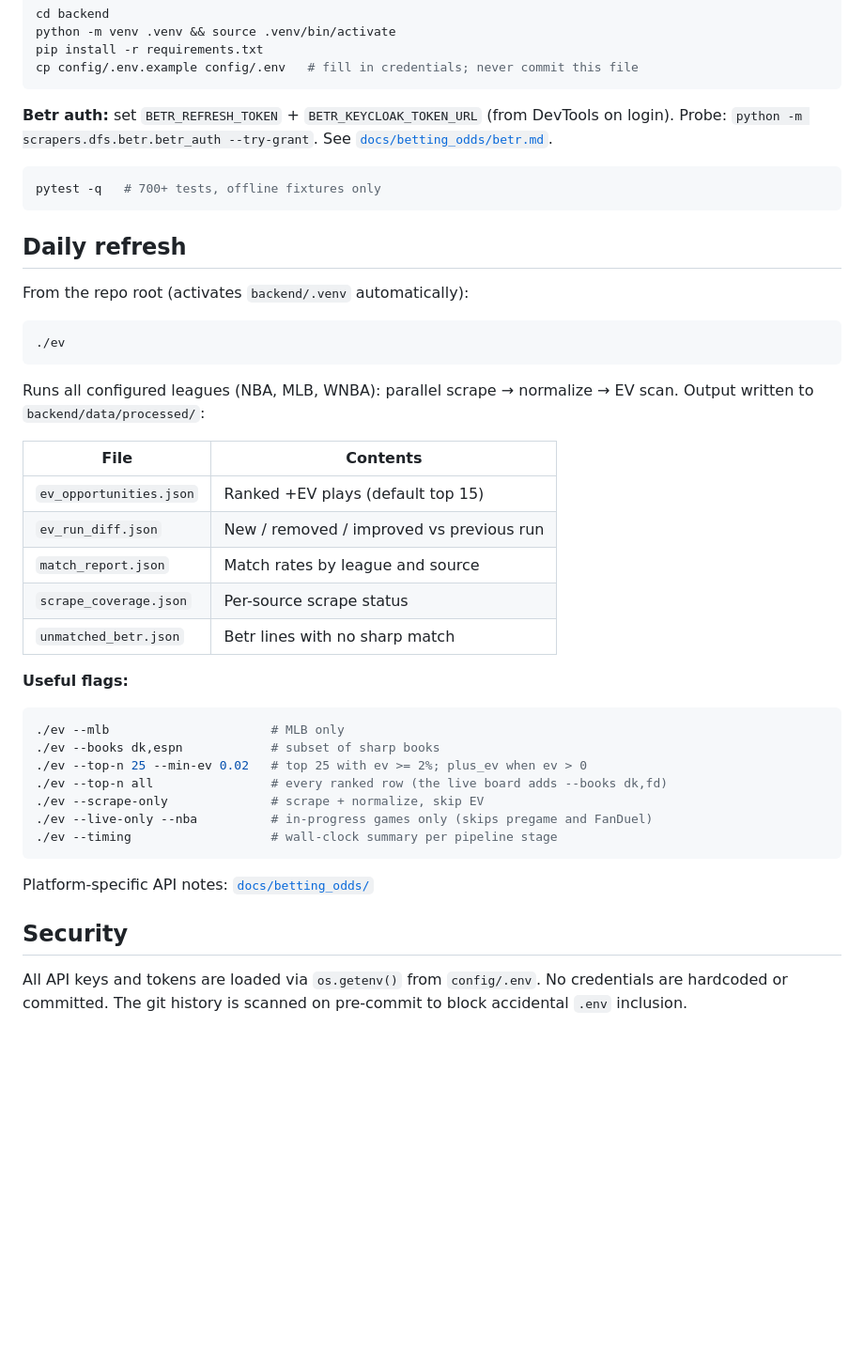
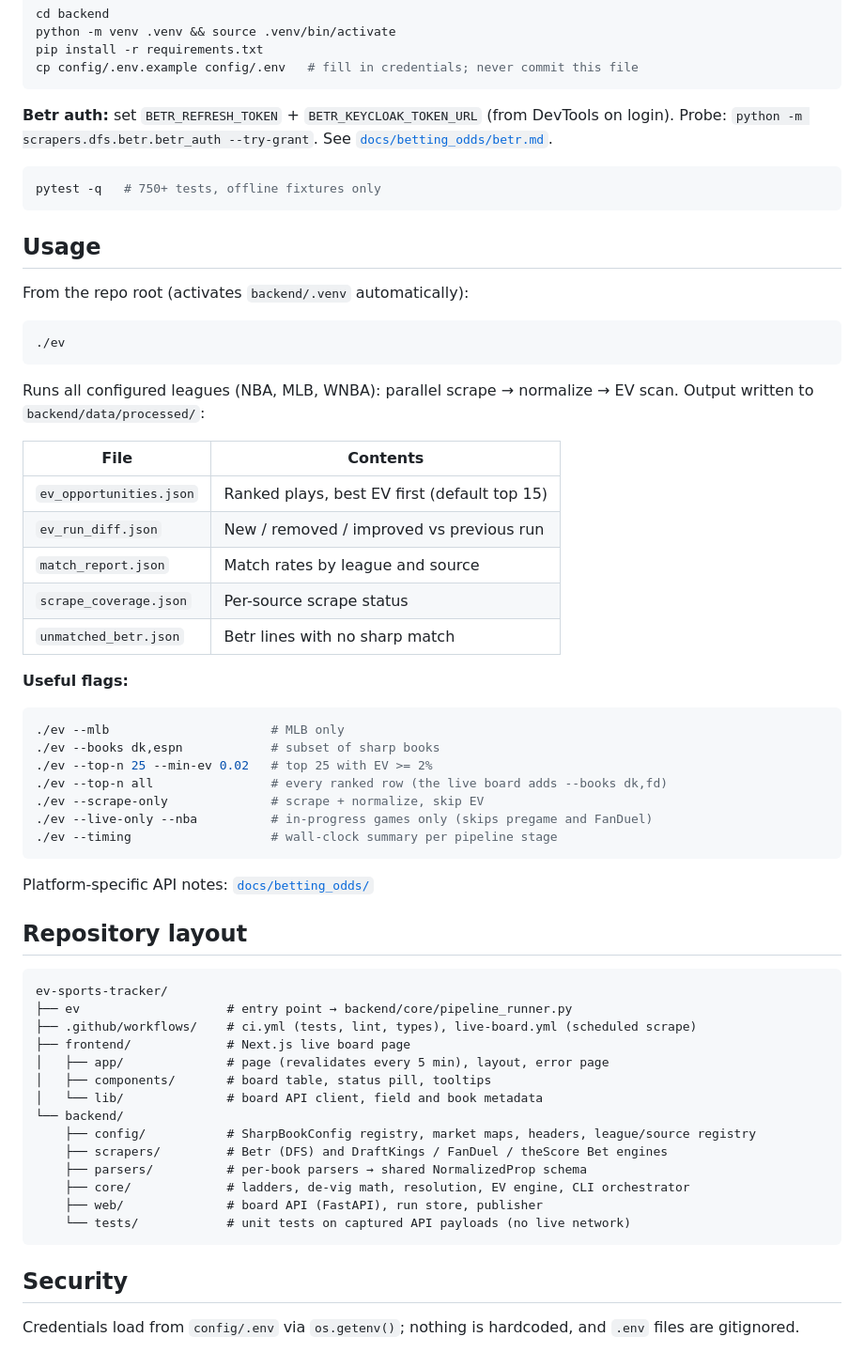
Before and after one commit to jjaydenli/ev-sports-tracker, a Markdown page: README.md, the part around one of its changes. Shown at 94% size. Rendered like a GitHub page; blank space fills up the shorter version.

````diff
--- a/README.md
+++ b/README.md
@@ -93,10 +64,10 @@ cp config/.env.example config/.env   # fill in credentials; never commit this fi
 **Betr auth:** set `BETR_REFRESH_TOKEN` + `BETR_KEYCLOAK_TOKEN_URL` (from DevTools on login). Probe: `python -m scrapers.dfs.betr.betr_auth --try-grant`. See [`docs/betting_odds/betr.md`](docs/betting_odds/betr.md).
 
 ```bash
-pytest -q   # 700+ tests, offline fixtures only
+pytest -q   # 750+ tests, offline fixtures only
 ```
 
-## Daily refresh
+## Usage
 
 From the repo root (activates `backend/.venv` automatically):
 
@@ -108,7 +79,7 @@ Runs all configured leagues (NBA, MLB, WNBA): parallel scrape → normalize →
 
 | File | Contents |
 |------|----------|
-| `ev_opportunities.json` | Ranked +EV plays (default top 15) |
+| `ev_opportunities.json` | Ranked plays, best EV first (default top 15) |
 | `ev_run_diff.json` | New / removed / improved vs previous run |
 | `match_report.json` | Match rates by league and source |
 | `scrape_coverage.json` | Per-source scrape status |
@@ -119,7 +90,7 @@ Runs all configured leagues (NBA, MLB, WNBA): parallel scrape → normalize →
 ```bash
 ./ev --mlb                      # MLB only
 ./ev --books dk,espn            # subset of sharp books
-./ev --top-n 25 --min-ev 0.02   # top 25 with ev >= 2%; plus_ev when ev > 0
+./ev --top-n 25 --min-ev 0.02   # top 25 with EV >= 2%
 ./ev --top-n all                # every ranked row (the live board adds --books dk,fd)
 ./ev --scrape-only              # scrape + normalize, skip EV
 ./ev --live-only --nba          # in-progress games only (skips pregame and FanDuel)
@@ -128,6 +99,25 @@ Runs all configured leagues (NBA, MLB, WNBA): parallel scrape → normalize →
 
 Platform-specific API notes: [`docs/betting_odds/`](docs/betting_odds/)
 
+## Repository layout
+
+```
+ev-sports-tracker/
+├── ev                    # entry point → backend/core/pipeline_runner.py
+├── .github/workflows/    # ci.yml (tests, lint, types), live-board.yml (scheduled scrape)
+├── frontend/             # Next.js live board page
+│   ├── app/              # page (revalidates every 5 min), layout, error page
+│   ├── components/       # board table, status pill, tooltips
+│   └── lib/              # board API client, field and book metadata
+└── backend/
+    ├── config/           # SharpBookConfig registry, market maps, headers, league/source registry
+    ├── scrapers/         # Betr (DFS) and DraftKings / FanDuel / theScore Bet engines
+    ├── parsers/          # per-book parsers → shared NormalizedProp schema
+    ├── core/             # ladders, de-vig math, resolution, EV engine, CLI orchestrator
+    ├── web/              # board API (FastAPI), run store, publisher
+    └── tests/            # unit tests on captured API payloads (no live network)
+```
+
 ## Security
 
-All API keys and tokens are loaded via `os.getenv()` from `config/.env`. No credentials are hardcoded or committed. The git history is scanned on pre-commit to block accidental `.env` inclusion.
+Credentials load from `config/.env` via `os.getenv()`; nothing is hardcoded, and `.env` files are gitignored.
````
Also changed, not shown: other parts of README.md (+17 -46 lines), project_context.md (+1 -1 lines), docs/images/cli-ranked.png (added), docs/images/live-board.png (added).
